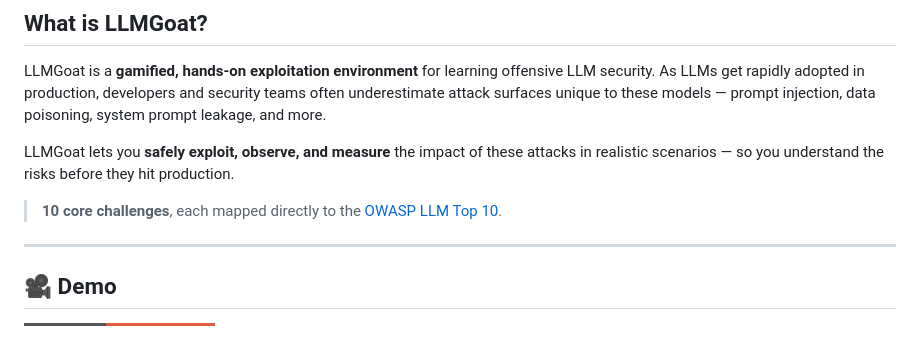
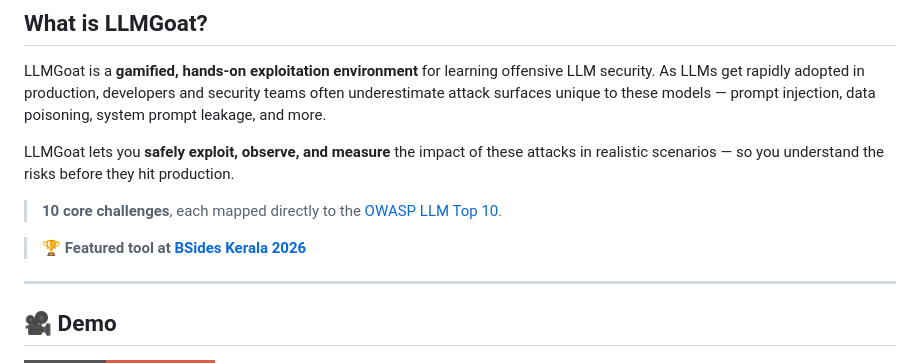
Before and after one commit to LiteshGhute/LLMGoat, a Markdown page: readme.md, the part around one of its changes. GitHub-like rendering; badges without logos; blank space fills up the shorter version.

```diff
--- a/readme.md
+++ b/readme.md
@@ -27,6 +28,8 @@ LLMGoat is a **gamified, hands-on exploitation environment** for learning offens
 LLMGoat lets you **safely exploit, observe, and measure** the impact of these attacks in realistic scenarios — so you understand the risks before they hit production.
 
 > **10 core challenges**, each mapped directly to the [OWASP LLM Top 10](https://owasp.org/www-project-top-10-for-large-language-model-applications/).
+
+> 🏆 **Featured tool at [BSides Kerala 2026](https://bsideskerala.in/schedule/)**
 
 ---
 
```
Also changed, not shown: other parts of readme.md (+1 -0 lines).
